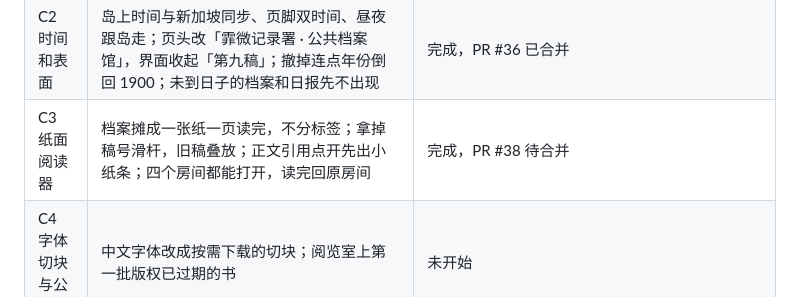
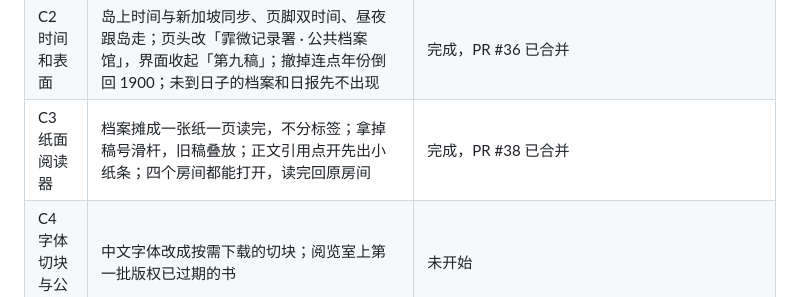
Before and after one commit to 2769824634/The-Ninth-Draft, a Markdown page: CLAUDE.md, the part around the change. GitHub-like rendering.

Commit message:
CLAUDE.md: C3 merged
Co-Authored-By: Claude Opus 5.5 <noreply@anthropic.com>
Claude-Session: https://claude.ai/code/session_01FEpZNxRocAixwvDNNLhF8P

```diff
--- a/CLAUDE.md
+++ b/CLAUDE.md
@@ -136,7 +136,7 @@
 | B7 办公室 | 第四个 3D 房间 `/office/`，取代旧机房：地下一层数据组办公室，半地下窗（百叶窗、路灯、雨）、办公桌与 CRT 台式机（机房五个程序搬进来，F1–F5）、沙发、茶几、告示板（最新回流事件）、挂历、挂钟、地图。分三次做：① 房间、灯光、电脑；② 磁带机：原创合成音乐带若干，每份档案一盘录音带（合成语音读摘要，带底噪和咔哒声），一盘 Heuss 工作口述（不涉第九版方案），留作者上传音频的入口；③ 放映机：幻灯片从档案照片、封面、区图自动生成，投到墙上的幕布，沙发「坐下」视角 | ①②③ 完成（磁带机：磁带架 + 取下确认 + A/B 双仓 + 退带回架；音乐带 3 盘 WebAudio 合成、每份档案一盘合成语音朗读、涂黑处念成「哔」、Heuss 口述一盘；作者录音入口：档案 `audio` 字段或 `src/data/tapes.json`，文件放 `public/tapes/`；放映机：推车上的 80 格转盘幻灯机，片子按区自动分盘（全岛一盘 + 每区一盘：区图、档案封面、档案照片），每盘装在片盒里、侧立在茶几边的木箱中，取盒确认后上机 / 下机放回，真实投光到幕布，沙发角落自动调暗灯光） |
 | C1 定规矩 | 把 2026-10-06 定的方向写进本文件 | 完成 |
 | C2 时间和表面 | 岛上时间与新加坡同步、页脚双时间、昼夜跟岛走；页头改「霏微记录署 · 公共档案馆」，界面收起「第九稿」；撤掉连点年份倒回 1900；未到日子的档案和日报先不出现 | 完成，PR #36 已合并 |
-| C3 纸面阅读器 | 档案摊成一张纸一页读完，不分标签；拿掉稿号滑杆，旧稿叠放；正文引用点开先出小纸条；四个房间都能打开，读完回原房间 | 完成，PR #38 待合并 |
+| C3 纸面阅读器 | 档案摊成一张纸一页读完，不分标签；拿掉稿号滑杆，旧稿叠放；正文引用点开先出小纸条；四个房间都能打开，读完回原房间 | 完成，PR #38 已合并 |
 | C4 字体切块与公版书 | 中文字体改成按需下载的切块；阅览室上第一批版权已过期的书 | 未开始 |
 | C5 新加坡化 | 区扩到二十多个，地图加海岸线、河、巴士和地铁线；报纸照新加坡格局做虚构的对应 | 未开始 |
 | C6 两种登记 | 阅览证与居民登记分开；前任住户的信；私人日记（只存本机） | 未开始 |
```
